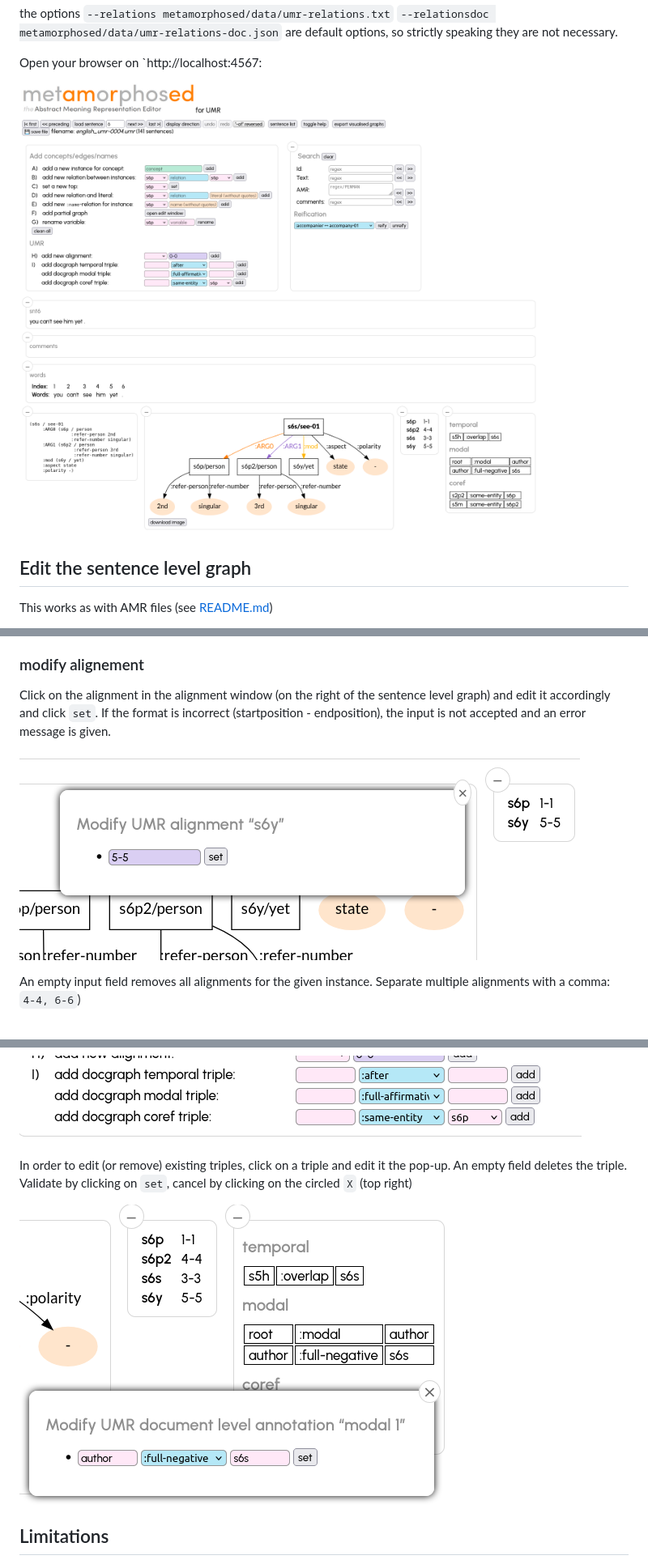
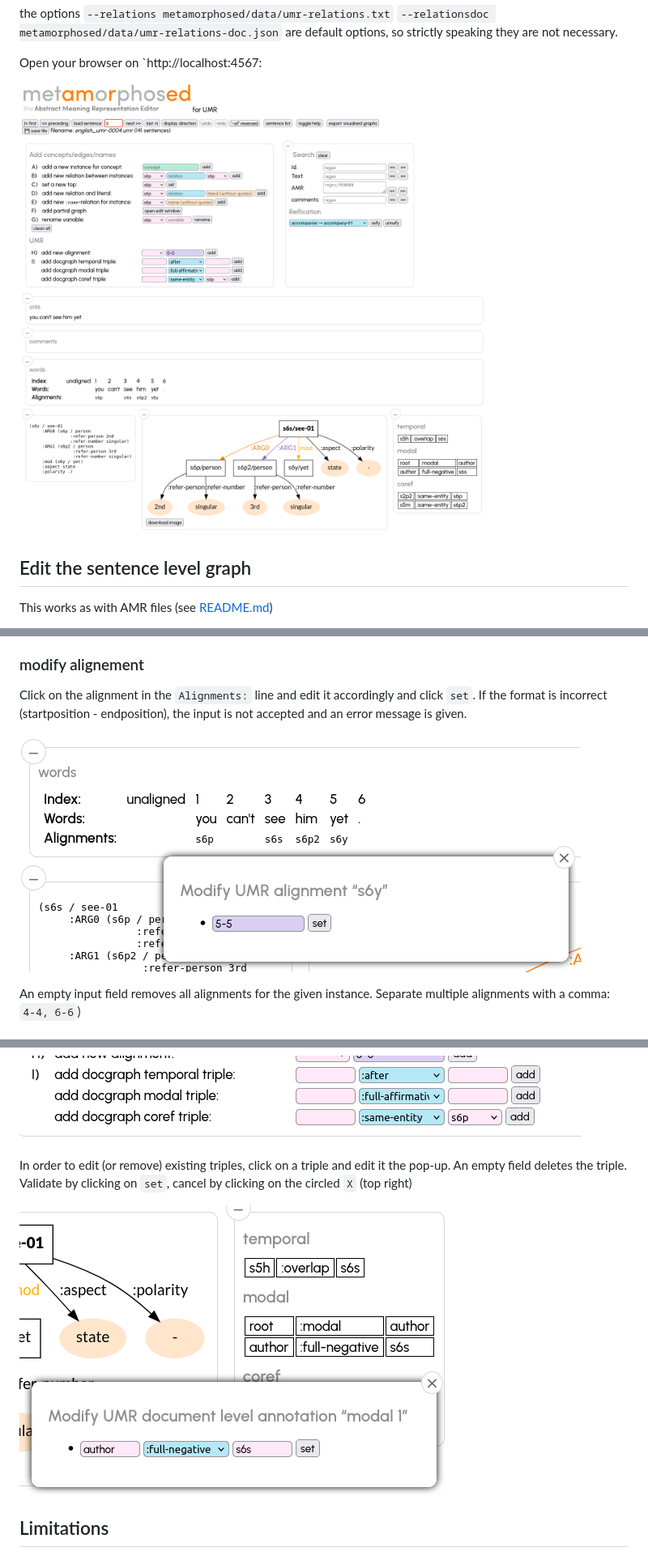
Before and after one commit to Orange-OpenSource/metamorphosed, a Markdown page: UMR.md, 3 parts joined by grey strips. Shown: that part at 81% size. GitHub-like rendering; pictures changed too: doc/docgraph-edit.png, doc/modify-UMR-alignment.png, doc/umr-main.png.

Commit message:
documentation updated

```diff
--- a/UMR.md
+++ b/UMR.md
@@ -60,7 +60,7 @@ There are three ways to add/modify/delete alignments:
 
 ### modify alignement
 
-Click on the alignment in the alignment window (on the right of the sentence level graph) and edit it accordingly and click `set`. If the format is incorrect (startposition - endposition), the input is not accepted and an error message is given.
+Click on the alignment in the `Alignments:` line and edit it accordingly and click `set`. If the format is incorrect (startposition - endposition), the input is not accepted and an error message is given.
 
 ![Modify UMR alignment](doc/modify-UMR-alignment.png)
 
```
